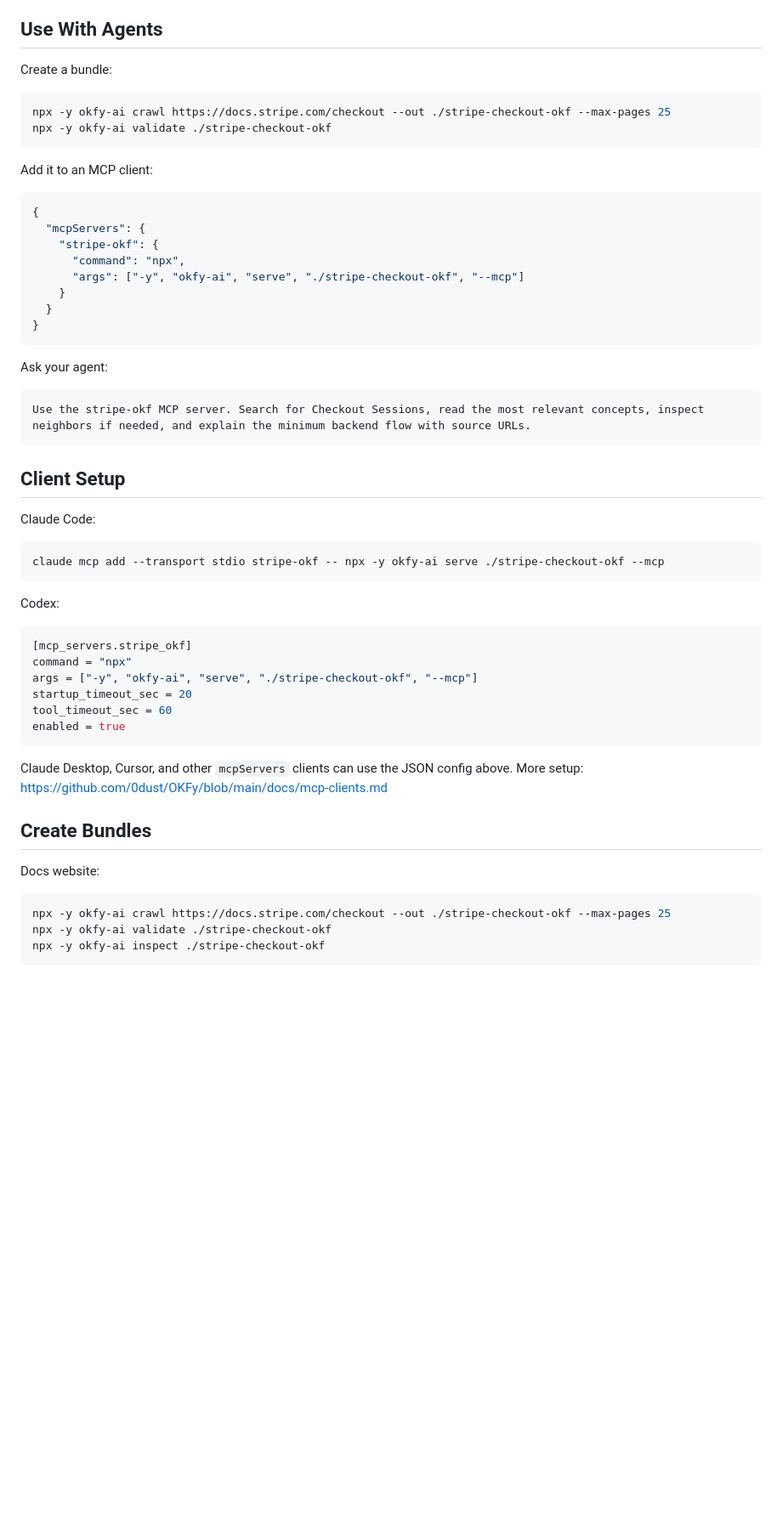
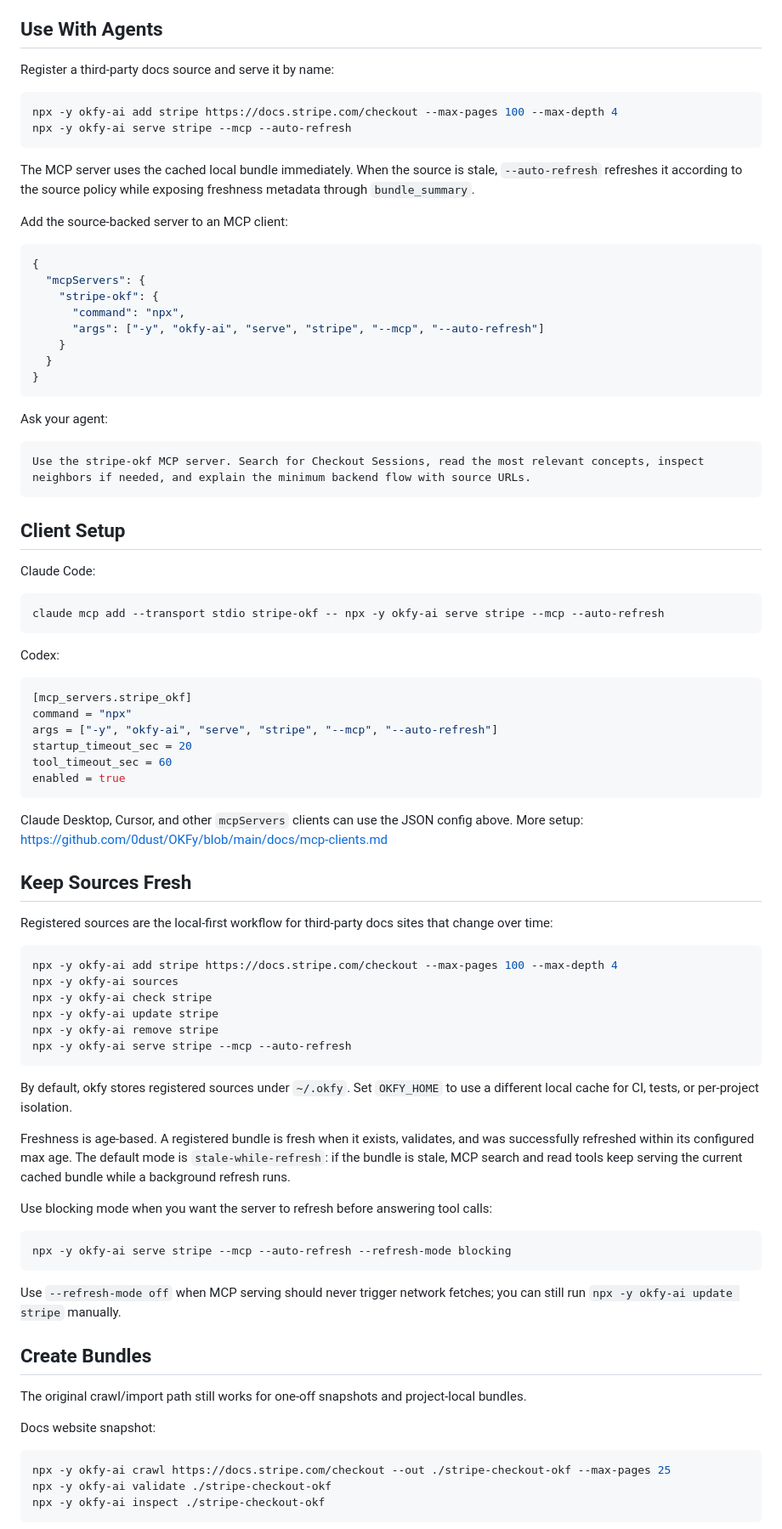
Before and after one commit to 0dust/OKFy, a Markdown page: scripts/npm-readme.md, the part around one of its changes. Shown at 85% size. GitHub-like rendering; blank space fills up the shorter version.

Commit message:
docs: update npm readme for source refresh

````diff
--- a/scripts/npm-readme.md
+++ b/scripts/npm-readme.md
@@ -4,21 +4,23 @@ Turn docs into agent-readable Open Knowledge Format v0.1-conformant bundles, the
 
 ## Use With Agents
 
-Create a bundle:
+Register a third-party docs source and serve it by name:
 
 ```bash
-npx -y okfy-ai crawl https://docs.stripe.com/checkout --out ./stripe-checkout-okf --max-pages 25
-npx -y okfy-ai validate ./stripe-checkout-okf
+npx -y okfy-ai add stripe https://docs.stripe.com/checkout --max-pages 100 --max-depth 4
+npx -y okfy-ai serve stripe --mcp --auto-refresh
 ```
 
-Add it to an MCP client:
+The MCP server uses the cached local bundle immediately. When the source is stale, `--auto-refresh` refreshes it according to the source policy while exposing freshness metadata through `bundle_summary`.
+
+Add the source-backed server to an MCP client:
 
 ```json
 {
   "mcpServers": {
     "stripe-okf": {
       "command": "npx",
-      "args": ["-y", "okfy-ai", "serve", "./stripe-checkout-okf", "--mcp"]
+      "args": ["-y", "okfy-ai", "serve", "stripe", "--mcp", "--auto-refresh"]
     }
   }
 }
@@ -35,7 +37,7 @@ Use the stripe-okf MCP server. Search for Checkout Sessions, read the most relev
 Claude Code:
 
 ```bash
-claude mcp add --transport stdio stripe-okf -- npx -y okfy-ai serve ./stripe-checkout-okf --mcp
+claude mcp add --transport stdio stripe-okf -- npx -y okfy-ai serve stripe --mcp --auto-refresh
 ```
 
 Codex:
@@ -43,7 +45,7 @@ Codex:
 ```toml
 [mcp_servers.stripe_okf]
 command = "npx"
-args = ["-y", "okfy-ai", "serve", "./stripe-checkout-okf", "--mcp"]
+args = ["-y", "okfy-ai", "serve", "stripe", "--mcp", "--auto-refresh"]
 startup_timeout_sec = 20
 tool_timeout_sec = 60
 enabled = true
@@ -51,9 +53,36 @@ enabled = true
 
 Claude Desktop, Cursor, and other `mcpServers` clients can use the JSON config above. More setup: https://github.com/0dust/OKFy/blob/main/docs/mcp-clients.md
 
+## Keep Sources Fresh
+
+Registered sources are the local-first workflow for third-party docs sites that change over time:
+
+```bash
+npx -y okfy-ai add stripe https://docs.stripe.com/checkout --max-pages 100 --max-depth 4
+npx -y okfy-ai sources
+npx -y okfy-ai check stripe
+npx -y okfy-ai update stripe
+npx -y okfy-ai remove stripe
+npx -y okfy-ai serve stripe --mcp --auto-refresh
+```
+
+By default, okfy stores registered sources under `~/.okfy`. Set `OKFY_HOME` to use a different local cache for CI, tests, or per-project isolation.
+
+Freshness is age-based. A registered bundle is fresh when it exists, validates, and was successfully refreshed within its configured max age. The default mode is `stale-while-refresh`: if the bundle is stale, MCP search and read tools keep serving the current cached bundle while a background refresh runs.
+
+Use blocking mode when you want the server to refresh before answering tool calls:
+
+```bash
+npx -y okfy-ai serve stripe --mcp --auto-refresh --refresh-mode blocking
+```
+
+Use `--refresh-mode off` when MCP serving should never trigger network fetches; you can still run `npx -y okfy-ai update stripe` manually.
+
 ## Create Bundles
 
-Docs website:
+The original crawl/import path still works for one-off snapshots and project-local bundles.
+
+Docs website snapshot:
 
 ```bash
 npx -y okfy-ai crawl https://docs.stripe.com/checkout --out ./stripe-checkout-okf --max-pages 25
````
Also changed, not shown: other parts of scripts/npm-readme.md (+21 -8 lines).
